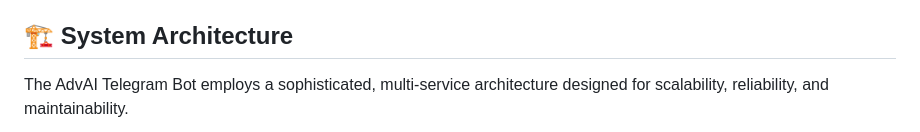
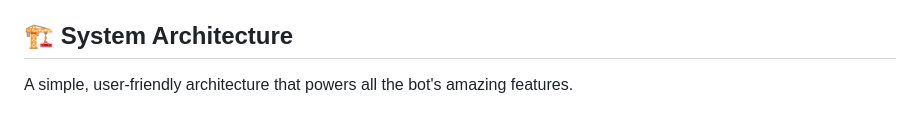
Before and after one commit to TechyCSR/AdvAITelegramBot, a Markdown page: README.md, the part around one of its changes. GitHub-like rendering.

````diff
--- a/README.md
+++ b/README.md
@@ -149,6 +149,6 @@ MULTI_BOT = True                        # Enable multi-bot support (one process
 
 ## 🏗️ System Architecture
 
-The AdvAI Telegram Bot employs a sophisticated, multi-service architecture designed for scalability, reliability, and maintainability.
+A simple, user-friendly architecture that powers all the bot's amazing features.
 
 ```mermaid
````
Also changed, not shown: other parts of README.md (+91 -196 lines).
